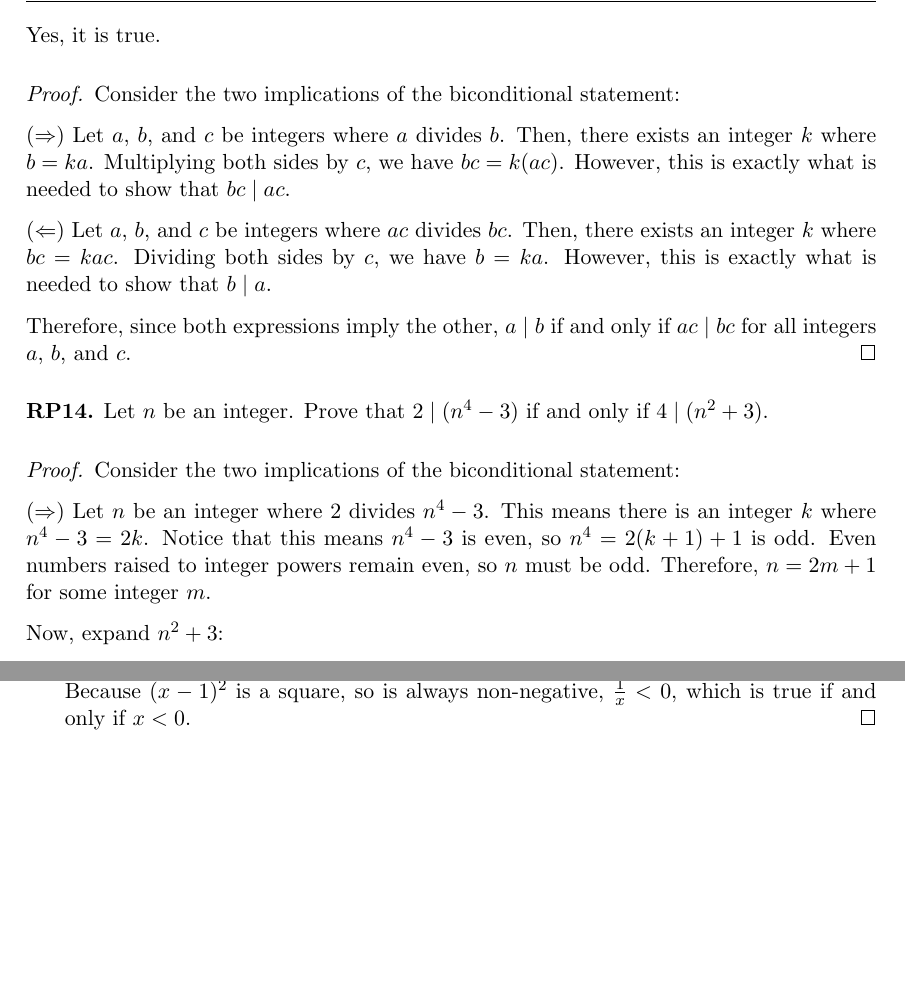
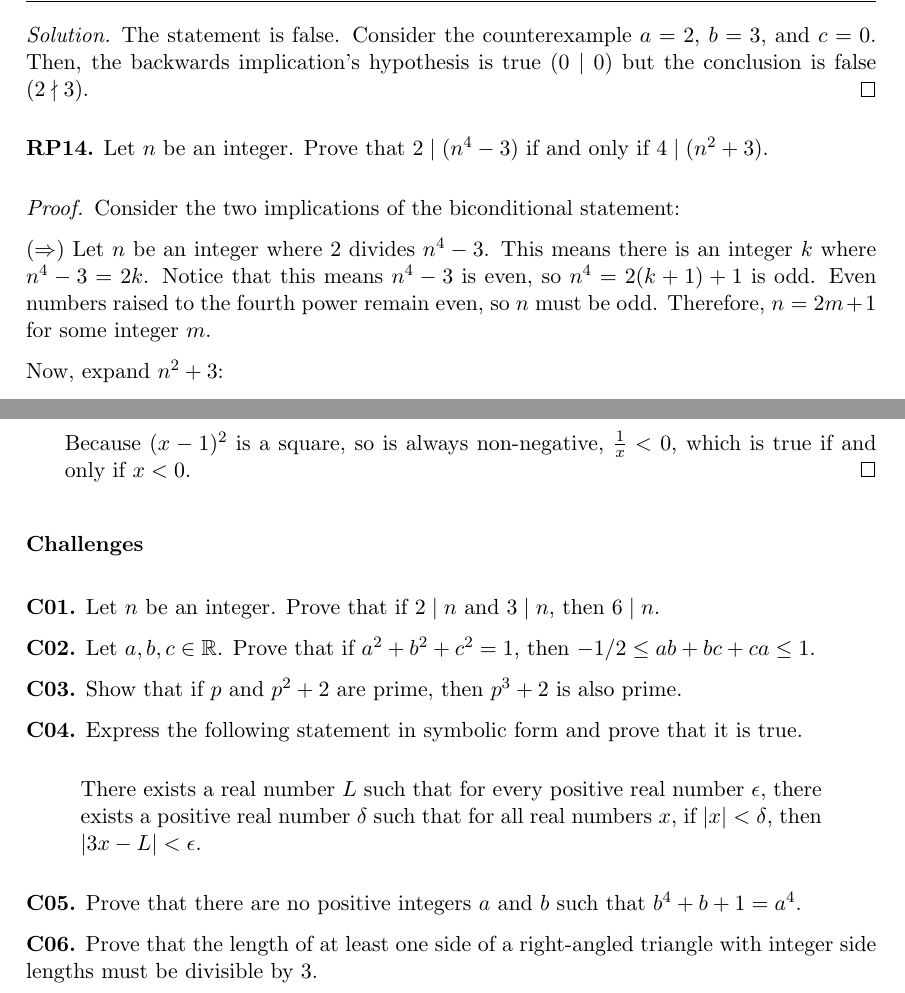
Before and after one commit to RetroCraft/problems, a LaTeX document (MATH 135/EP03.tex): two parts of pages 7 and 11 of 11, joined at a grey line, cut at the place of the change, the shorter picture padded with empty space. Compiled offline with pdfLaTeX.

Commit message:
math 135/ep03 add challenge q's and fix typos
Former-commit-id: 7c5bf45d86b2579d610e1d9bb939494582aab9ec

```diff
--- a/MATH 135/EP03.tex
+++ b/MATH 135/EP03.tex
@@ -384,21 +385,10 @@ Prove that if $a \mid b$ and $b \mid c$ and $c \mid d$, then $a \mid d$.
 \begin{center}
   \emph{$a \mid b$ if and only if $ac \mid bc$}
 \end{center}
-Yes, it is true.
-\begin{proof}
-  Consider the two implications of the biconditional statement:
-
-  ($\Rarr$) Let $a$, $b$, and $c$ be integers where $a$ divides $b$.
-  Then, there exists an integer $k$ where $b = ka$.
-  Multiplying both sides by $c$, we have $bc = k(ac)$.
-  However, this is exactly what is needed to show that $bc \mid ac$.
-
-  ($\Larr$) Let $a$, $b$, and $c$ be integers where $ac$ divides $bc$.
-  Then, there exists an integer $k$ where $bc = kac$.
-  Dividing both sides by $c$, we have $b = ka$.
-  However, this is exactly what is needed to show that $b \mid a$.
-
-  Therefore, since both expressions imply the other, $a \mid b$ if and only if $ac \mid bc$ for all integers $a$, $b$, and $c$.
+\begin{proof}[Solution]
+  The statement is false.
+  Consider the counterexample $a=2$, $b=3$, and $c=0$.
+  Then, the backwards implication's hypothesis is true ($0 \mid 0$) but the conclusion is false ($2 \nmid 3$).
 \end{proof}
 
 
@@ -409,7 +399,7 @@ Yes, it is true.
   ($\Rarr$) Let $n$ be an integer where 2 divides $n^4 - 3$.
   This means there is an integer $k$ where $n^4-3 = 2k$.
   Notice that this means $n^4-3$ is even, so $n^4=2(k+1)+1$ is odd.
-  Even numbers raised to integer powers remain even, so $n$ must be odd.
+  Even numbers raised to the fourth power remain even, so $n$ must be odd.
   Therefore, $n = 2m+1$ for some integer $m$.
 
   Now, expand $n^2+3$:
@@ -659,4 +649,25 @@ Yes, it is true.
 \end{enumerate}
 
 
+\qsection{Challenges}{C}
+
+\question Let $n$ be an integer.
+Prove that if $2 \mid n$ and $3 \mid n$, then $6 \mid n$.
+
+\question Let $a,b,c\in\R$.
+Prove that if $a^2 + b^2 + c^2 = 1$, then $-1/2 \leq ab+bc+ca \leq 1$.
+
+\question Show that if $p$ and $p^2+2$ are prime, then $p^3+2$ is also prime.
+
+\question Express the following statement in symbolic form and prove that it is true.
+\begin{quote}
+  There exists a real number $L$ such that for every positive real number $\epsilon$,
+  there exists a positive real number $\delta$ such that for all real numbers $x$,
+  if $\abs{x} < \delta$, then $\abs{3x-L} < \epsilon$.
+\end{quote}
+
+\question Prove that there are no positive integers $a$ and $b$ such that $b^4+b+1 = a^4$.
+
+\question Prove that the length of at least one side of a right-angled triangle with integer side lengths must be divisible by 3.
+
 \end{document}
```
Also changed, not shown: MATH 135/EP03.tex (27 more changed lines).
